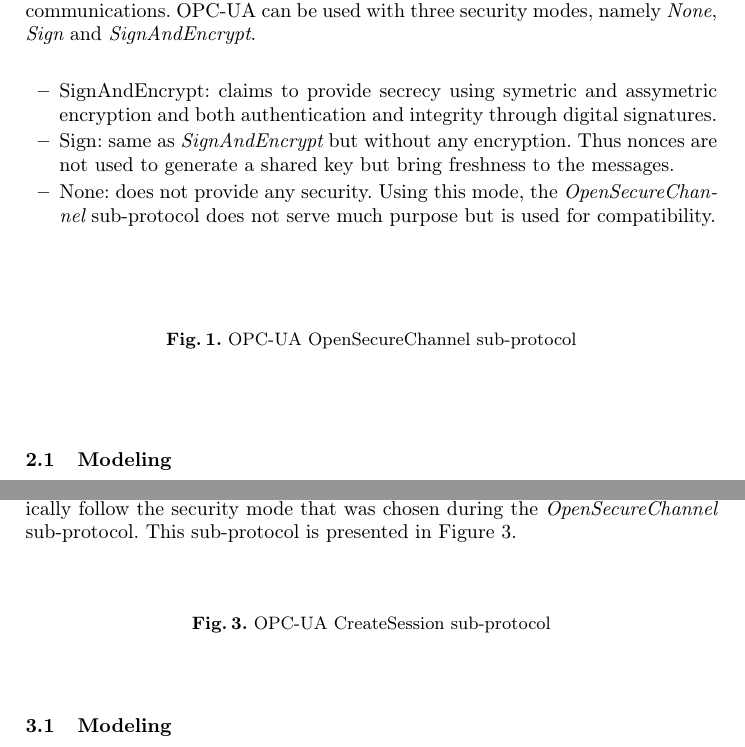
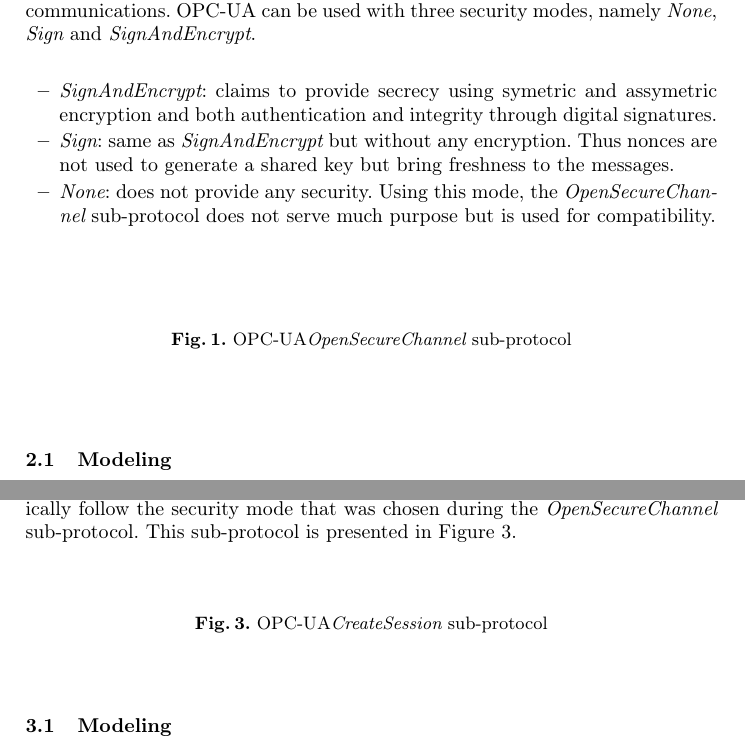
Before and after one commit to drakes00/ics-protocol-models, a LaTeX thesis (papers/verif/verif.tex, which reads papers/verif/opcua_secure_channel.tex, papers/verif/opcua_session.tex): two parts of pages 3 and 5 of 7, joined at a grey line, cut so that both start at the same text. Compiled offline with pdfLaTeX.

Commit message:
Italiques

```diff
--- a/papers/verif/opcua_secure_channel.tex
+++ b/papers/verif/opcua_secure_channel.tex
@@ -15,13 +15,13 @@ a server and allows them to generate a shared key for the later communications.
 {\em \smse}.
 
 \begin{itemize}
-    \item \smse: claims to provide secrecy using symetric and
+    \item {\em \smse}: claims to provide secrecy using symetric and
       assymetric encryption and both authentication and integrity
       through digital signatures.
-    \item \sms: same as {\em \smse} but without any encryption.  Thus
+  \item {\em \sms}: same as {\em \smse} but without any encryption.  Thus
       nonces are not used to generate a shared key but bring freshness
       to the messages.
-    \item \smn: does not provide any security.  Using this mode, the
+  \item {\em \smn}: does not provide any security.  Using this mode, the
       {\em OpenSecureChannel} sub-protocol does not serve much
       purpose but is used for compatibility.
 \end{itemize}
@@ -80,7 +80,7 @@ a server and allows them to generate a shared key for the later communications.
             \end{msc}
         \end{postscript}
     }
-    \caption{\opcua OpenSecureChannel sub-protocol}
+    \caption{\opcua \securechan sub-protocol}
     \label{fig:secure_channel_se}
 \end{figure}
 
--- a/papers/verif/opcua_session.tex
+++ b/papers/verif/opcua_session.tex
@@ -52,7 +52,7 @@ This sub-protocol is presented in Figure \ref{fig:session_se}.
             \end{msc}
         \end{postscript}
     }
-    \caption{OPC-UA CreateSession sub-protocol}
+    \caption{\opcua \session sub-protocol}
     \label{fig:session_se}
 \end{figure}
 
--- a/papers/verif/verif.tex
+++ b/papers/verif/verif.tex
@@ -55,7 +55,9 @@
 \newcommand{\profinet}{PROFINET\xspace}
 \newcommand{\etherip}{EtherNet/IP\xspace}
 \newcommand{\dnp}{DNP3\xspace}
-\newcommand{\eg}{{\it e.g.}\xspace}
+\newcommand{\eg}{{\em e.g.}\xspace}
+\newcommand{\securechan}{{\em OpenSecureChannel}\xspace}
+\newcommand{\session}{{\em CreateSession}\xspace}
 
 \title{Formal Analysis of Security Properties on the \opcua SCADA Protocol}
 \author{Maxime Puys$^1$ \and Marie-Laure Potet$^1$ \and Pascal Lafourcade$^{1,2}$}
```
Also changed, not shown: papers/verif/intro.tex (+3 -3 lines), papers/verif/opcua_session.tex (6 more changed lines).
